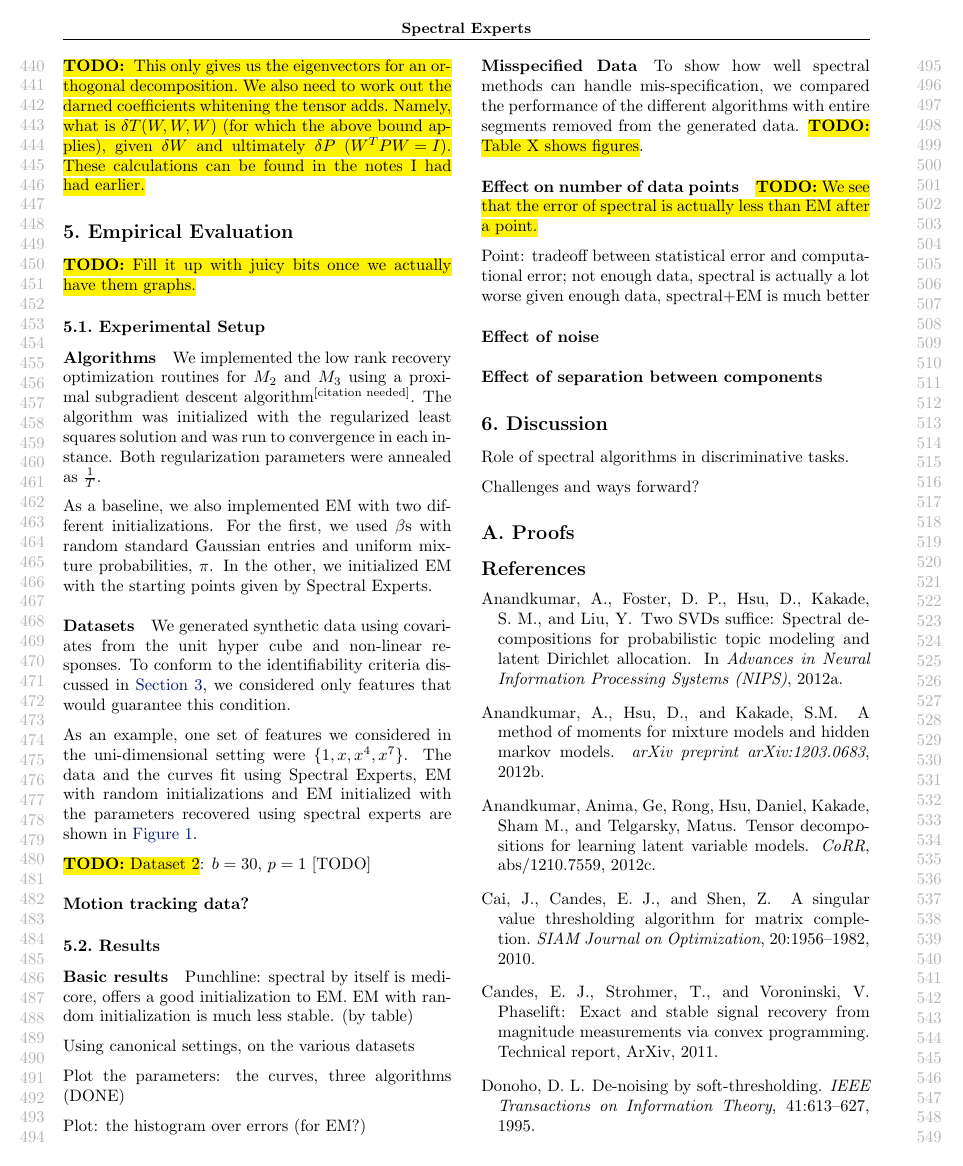
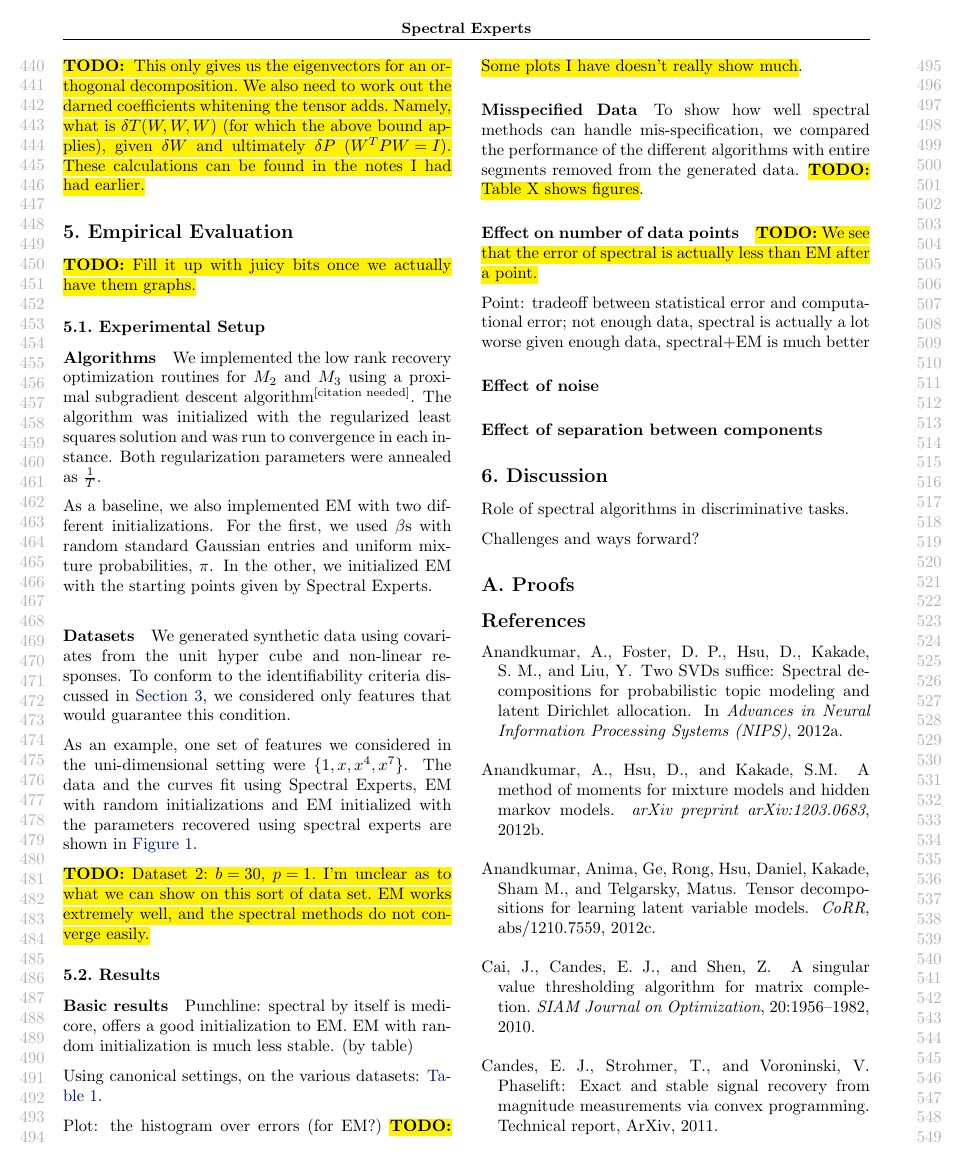
Before and after one commit to arunchaganty/spectral, a LaTeX paper (doc/icml2013/paper.tex, which reads doc/icml2013/evaluation.tex, doc/icml2013/section-macros.tex): page 5 of 7. Compiled offline with pdfLaTeX.

```diff
--- a/doc/icml2013/evaluation.tex
+++ b/doc/icml2013/evaluation.tex
@@ -87,11 +86,9 @@
 \vskip -0.1in
 \end{table*}
 
-\todo{Dataset 2}: $b = 30$, $p = 1$ [TODO]
-
-
-
-\paragraph{Motion tracking data?}
+\todo{Dataset 2: $b = 30$, $p = 1$. I'm unclear as to what we can show
+on this sort of data set. EM works extremely well, and the spectral
+methods do not converge easily.}
 
 \subsection{Results}
 
@@ -100,11 +97,9 @@
 Punchline: spectral by itself is medicore, offers a good initialization to EM.
 EM with random initialization is much less stable. (by table)
 
-Using canonical settings, on the various datasets
+Using canonical settings, on the various datasets: \tableref{tbl:parameter-recovery}.
 
-Plot the parameters: the curves, three algorithms (DONE)
-
-Plot: the histogram over errors (for EM?)
+Plot: the histogram over errors (for EM?) \todo{Some plots I have doesn't really show much}.
 
 \paragraph{Misspecified Data}
 
@@ -120,6 +121,6 @@
   \caption{}
   \label{fig:vs-n}
-\end{figure}
+\end{figure*}
 
 \todo{We see that the error of spectral is actually less than EM after a point.}
 
--- a/doc/icml2013/section-macros.tex
+++ b/doc/icml2013/section-macros.tex
@@ -4,6 +4,7 @@
 \newcommand{\algorithmref}[1] {\hyperref[#1]{Algorithm \ref{#1}}}
 \newcommand{\equationref}[1] {\hyperref[#1]{Equation \eqref{#1}}}
 \newcommand{\figureref}[1] {\hyperref[#1]{Figure \ref{#1}}}
+\newcommand{\tableref}[1] {\hyperref[#1]{Table \ref{#1}}}
 
 \newtheorem{theorem}{Theorem}
 \newtheorem{lemma}{Lemma}
```
Also changed, not shown: doc/icml2013/figures/vs-n/1-8-3-3-rm.pdf (added), doc/icml2013/figures/vs-n/1-8-3-3-rm.png (added), doc/icml2013/evaluation.tex (11 more changed lines).
